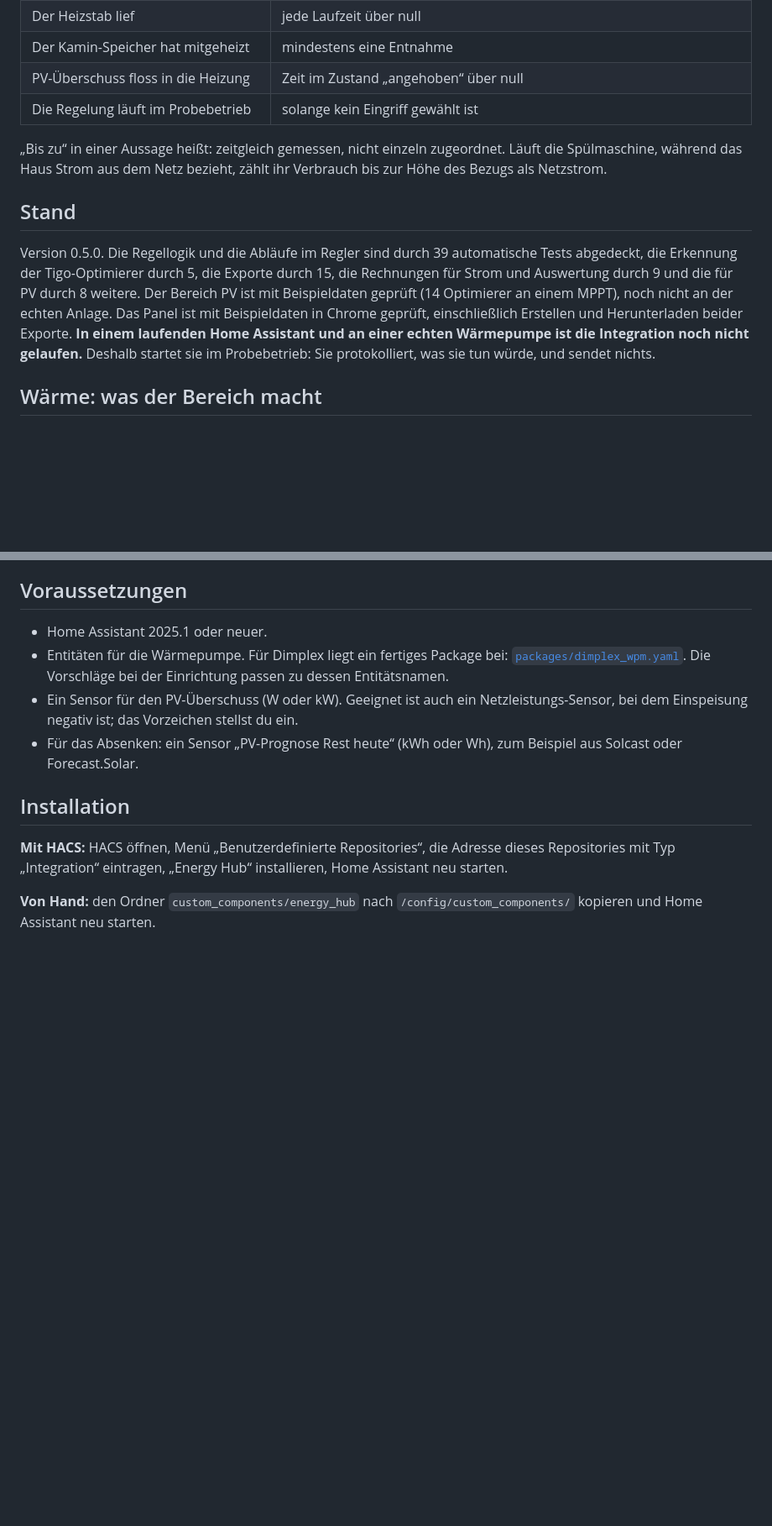
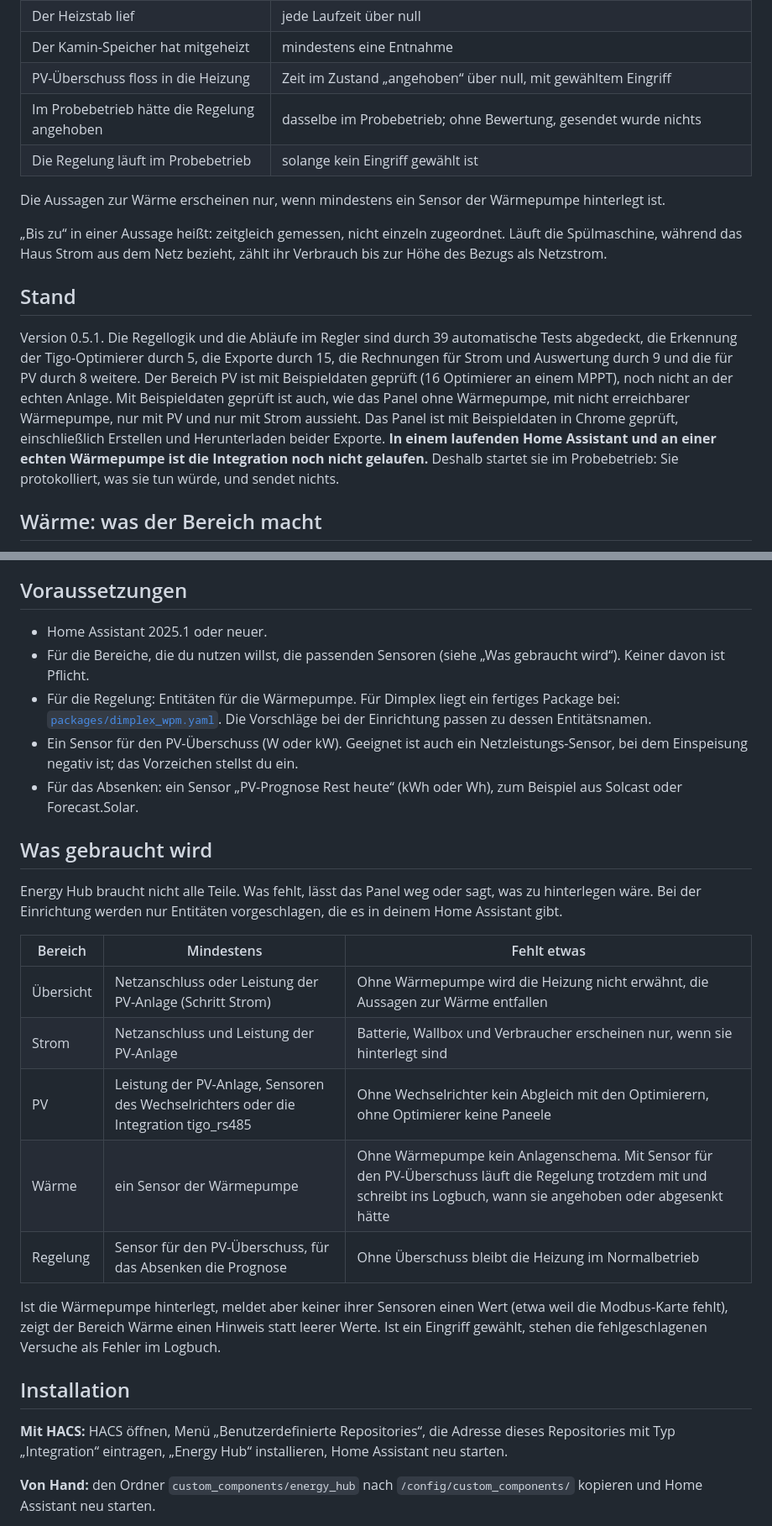
Before and after one commit to hubelbubel/ha-energy-hub, a Markdown page: README.md, 2 parts joined by grey strips. Shown at 84% size. Drawn GitHub-style; blank space fills up the shorter version.

```diff
--- a/README.md
+++ b/README.md
@@ -119,14 +119,17 @@ Die Aussagen in der Übersicht sind feste Regeln mit Zahlen, kein Sprachmodell.
 | Arbeitszahl | Wärme durch Strom aus den Leistungs-Sensoren; gut ab 3,5, auffällig unter 2,5 |
 | Der Heizstab lief | jede Laufzeit über null |
 | Der Kamin-Speicher hat mitgeheizt | mindestens eine Entnahme |
-| PV-Überschuss floss in die Heizung | Zeit im Zustand „angehoben“ über null |
+| PV-Überschuss floss in die Heizung | Zeit im Zustand „angehoben“ über null, mit gewähltem Eingriff |
+| Im Probebetrieb hätte die Regelung angehoben | dasselbe im Probebetrieb; ohne Bewertung, gesendet wurde nichts |
 | Die Regelung läuft im Probebetrieb | solange kein Eingriff gewählt ist |
+
+Die Aussagen zur Wärme erscheinen nur, wenn mindestens ein Sensor der Wärmepumpe hinterlegt ist.
 
 „Bis zu“ in einer Aussage heißt: zeitgleich gemessen, nicht einzeln zugeordnet. Läuft die Spülmaschine, während das Haus Strom aus dem Netz bezieht, zählt ihr Verbrauch bis zur Höhe des Bezugs als Netzstrom.
 
 ## Stand
 
-Version 0.5.0. Die Regellogik und die Abläufe im Regler sind durch 39 automatische Tests abgedeckt, die Erkennung der Tigo-Optimierer durch 5, die Exporte durch 15, die Rechnungen für Strom und Auswertung durch 9 und die für PV durch 8 weitere. Der Bereich PV ist mit Beispieldaten geprüft (14 Optimierer an einem MPPT), noch nicht an der echten Anlage. Das Panel ist mit Beispieldaten in Chrome geprüft, einschließlich Erstellen und Herunterladen beider Exporte. **In einem laufenden Home Assistant und an einer echten Wärmepumpe ist die Integration noch nicht gelaufen.** Deshalb startet sie im Probebetrieb: Sie protokolliert, was sie tun würde, und sendet nichts.
+Version 0.5.1. Die Regellogik und die Abläufe im Regler sind durch 39 automatische Tests abgedeckt, die Erkennung der Tigo-Optimierer durch 5, die Exporte durch 15, die Rechnungen für Strom und Auswertung durch 9 und die für PV durch 8 weitere. Der Bereich PV ist mit Beispieldaten geprüft (16 Optimierer an einem MPPT), noch nicht an der echten Anlage. Mit Beispieldaten geprüft ist auch, wie das Panel ohne Wärmepumpe, mit nicht erreichbarer Wärmepumpe, nur mit PV und nur mit Strom aussieht. Das Panel ist mit Beispieldaten in Chrome geprüft, einschließlich Erstellen und Herunterladen beider Exporte. **In einem laufenden Home Assistant und an einer echten Wärmepumpe ist die Integration noch nicht gelaufen.** Deshalb startet sie im Probebetrieb: Sie protokolliert, was sie tun würde, und sendet nichts.
 
 ## Wärme: was der Bereich macht
 
@@ -142,9 +145,24 @@ Version 0.5.0. Die Regellogik und die Abläufe im Regler sind durch 39 automatis
 ## Voraussetzungen
 
 - Home Assistant 2025.1 oder neuer.
-- Entitäten für die Wärmepumpe. Für Dimplex liegt ein fertiges Package bei: [`packages/dimplex_wpm.yaml`](packages/dimplex_wpm.yaml). Die Vorschläge bei der Einrichtung passen zu dessen Entitätsnamen.
+- Für die Bereiche, die du nutzen willst, die passenden Sensoren (siehe „Was gebraucht wird“). Keiner davon ist Pflicht.
+- Für die Regelung: Entitäten für die Wärmepumpe. Für Dimplex liegt ein fertiges Package bei: [`packages/dimplex_wpm.yaml`](packages/dimplex_wpm.yaml). Die Vorschläge bei der Einrichtung passen zu dessen Entitätsnamen.
 - Ein Sensor für den PV-Überschuss (W oder kW). Geeignet ist auch ein Netzleistungs-Sensor, bei dem Einspeisung negativ ist; das Vorzeichen stellst du ein.
 - Für das Absenken: ein Sensor „PV-Prognose Rest heute“ (kWh oder Wh), zum Beispiel aus Solcast oder Forecast.Solar.
+
+## Was gebraucht wird
+
+Energy Hub braucht nicht alle Teile. Was fehlt, lässt das Panel weg oder sagt, was zu hinterlegen wäre. Bei der Einrichtung werden nur Entitäten vorgeschlagen, die es in deinem Home Assistant gibt.
+
+| Bereich | Mindestens | Fehlt etwas |
+|---|---|---|
+| Übersicht | Netzanschluss oder Leistung der PV-Anlage (Schritt Strom) | Ohne Wärmepumpe wird die Heizung nicht erwähnt, die Aussagen zur Wärme entfallen |
+| Strom | Netzanschluss und Leistung der PV-Anlage | Batterie, Wallbox und Verbraucher erscheinen nur, wenn sie hinterlegt sind |
+| PV | Leistung der PV-Anlage, Sensoren des Wechselrichters oder die Integration tigo_rs485 | Ohne Wechselrichter kein Abgleich mit den Optimierern, ohne Optimierer keine Paneele |
+| Wärme | ein Sensor der Wärmepumpe | Ohne Wärmepumpe kein Anlagenschema. Mit Sensor für den PV-Überschuss läuft die Regelung trotzdem mit und schreibt ins Logbuch, wann sie angehoben oder abgesenkt hätte |
+| Regelung | Sensor für den PV-Überschuss, für das Absenken die Prognose | Ohne Überschuss bleibt die Heizung im Normalbetrieb |
+
+Ist die Wärmepumpe hinterlegt, meldet aber keiner ihrer Sensoren einen Wert (etwa weil die Modbus-Karte fehlt), zeigt der Bereich Wärme einen Hinweis statt leerer Werte. Ist ein Eingriff gewählt, stehen die fehlgeschlagenen Versuche als Fehler im Logbuch.
 
 ## Installation
 
```
Also changed, not shown: other parts of README.md (+1 -1 lines), CLAUDE.md (+1 -1 lines), docs/pv.png, 6 other files.
